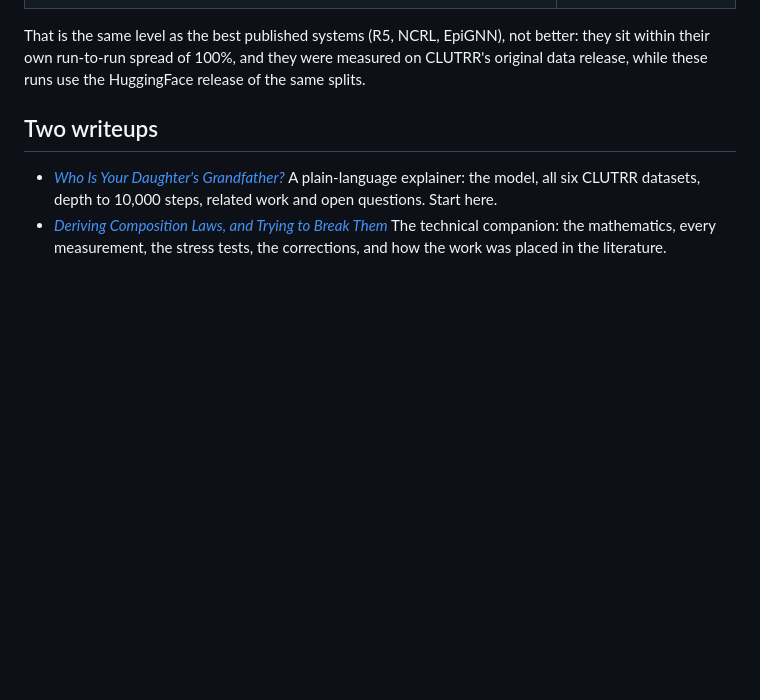
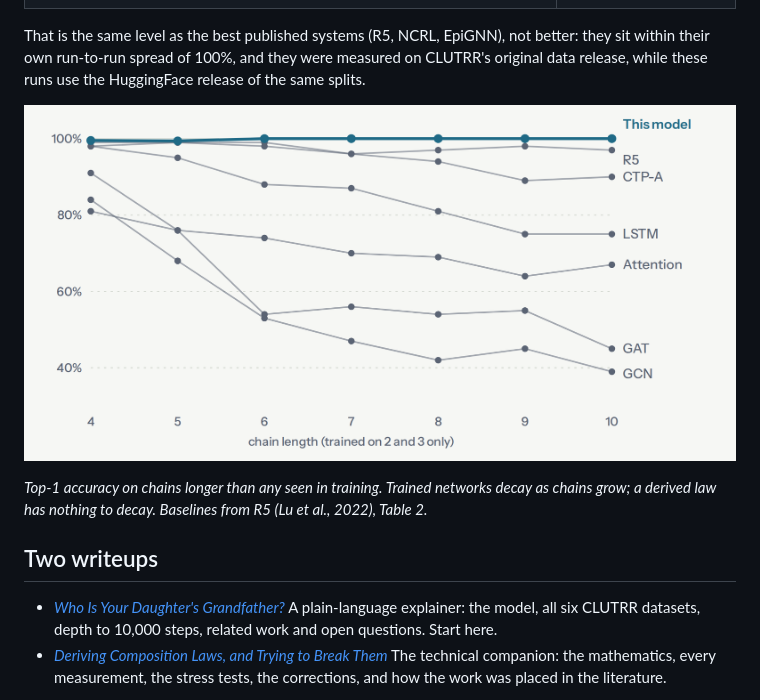
Before and after one commit to SteveSolvesProblems/bicyclic-kinship, a Markdown page: README.md, the part around the change. Drawn GitHub-style; pictures changed too: docs/figures/extrapolation.png (added); blank space fills up the shorter version.

Commit message:
Link previews, a README chart, and a sitemap
- docs: description, canonical URL and Open Graph / Twitter card metadata on
  every page, with a 1280x640 preview image (docs/og.png) drawn from the
  explainer's chain-length chart.
- README: that chart under the headline numbers.
- docs/sitemap.xml for search engines.

No code, test or number changes.

Co-Authored-By: Claude Opus 5.5 <noreply@anthropic.com>

```diff
--- a/README.md
+++ b/README.md
@@ -23,6 +23,11 @@ longer ones:
 That is the same level as the best published systems (R5, NCRL, EpiGNN), not better: they sit
 within their own run-to-run spread of 100%, and they were measured on CLUTRR's original data
 release, while these runs use the HuggingFace release of the same splits.
+
+![Top-1 accuracy by chain length on CLUTRR, trained on chains of 2 and 3 steps. This model stays at 99.4–100% from 4 to 10 steps; R5 and CTP stay between 89% and 99%; LSTM, attention and graph networks decay to between 39% and 75%.](docs/figures/extrapolation.png)
+
+*Top-1 accuracy on chains longer than any seen in training. Trained networks decay as chains
+grow; a derived law has nothing to decay. Baselines from R5 (Lu et al., 2022), Table 2.*
 
 ## Two writeups
 
```
Also changed, not shown: docs/og.png (added), 4 other files.
